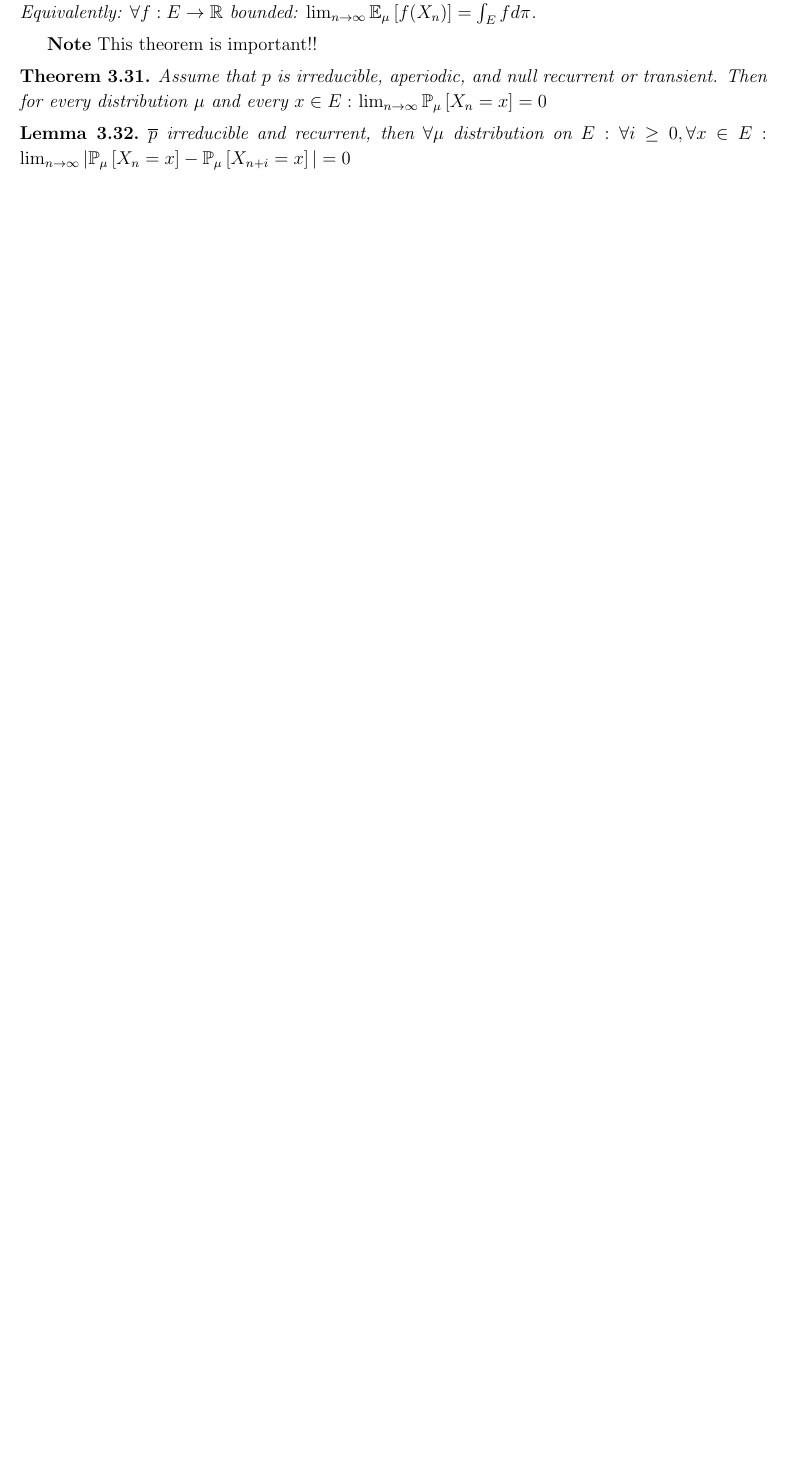
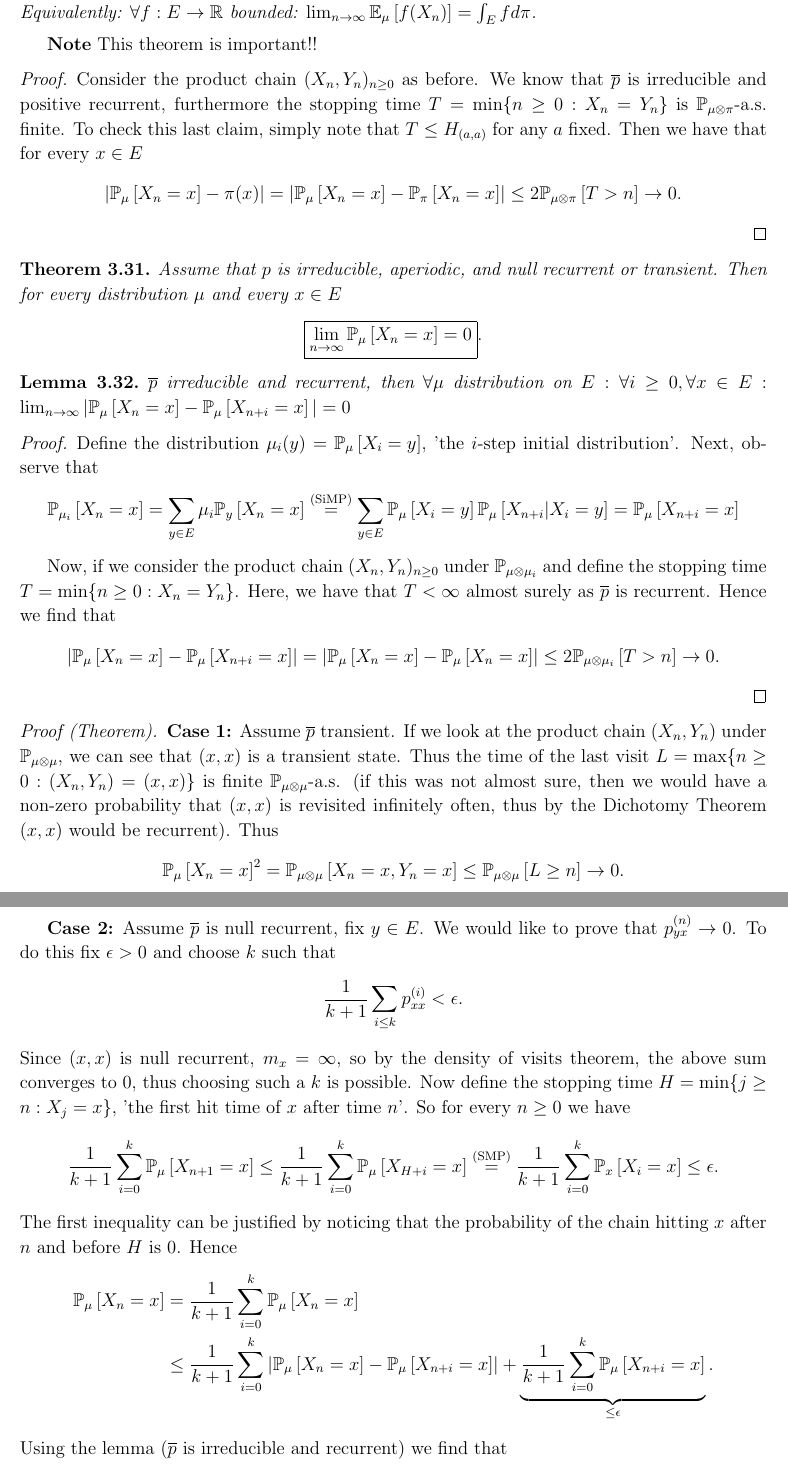
Before and after one commit to TrevorWinstral/ASP_Script, a LaTeX book (main.tex, which reads chap3.tex): part of page 30 of 49 before the commit and two parts of pages 30 and 31 of 51 after it, the two joined at a grey line, cut so that both start at the same text, the shorter picture padded with empty space. Compiled offline with pdfLaTeX.

Commit message:
Finished proofs for chapter 3

```diff
--- a/chap3.tex
+++ b/chap3.tex
@@ -557,10 +561,58 @@ We can now take advantage of the coupling between $X$ and $\tilde{X}$ to conclud
 	Equivalently: $\forall f:E \to \mathbb{R}$ bounded: $\lim_{n \to \infty} \mathbb{E}_{\mu } \left[ f(X_n) \right] = \int_{E}^{} f d \pi$.
 \end{theorem}
 \textbf{Note} This theorem is important!!
+\begin{proof}
+	Consider the product chain $(X_n, Y_n)_{n\geq 0}$ as before. We know that $\overline{p}$ is irreducible and positive recurrent, furthermore the stopping time $T=\min\{n\geq 0: X_n = Y_n\}$ is $\mathbb{P}_{\mu \otimes \pi }$-a.s. finite. To check this last claim, simply note that $T \leq H_{(a,a)}$ for any $a$ fixed. Then we have that for every $x \in E$
+\begin{align}
+	\left| \mathbb{P}_{\mu } \left[ X_n = x \right] - \pi(x) \right| = \left|\mathbb{P}_{\mu } \left[ X_n = x \right] - \mathbb{P}_{\pi } \left[ X_n = x \right] \right| \leq 2 \mathbb{P}_{\mu \otimes \pi } \left[ T >n \right] \to 0
+	.\end{align}
+\end{proof}
+
 
 \begin{theorem}[]
-	Assume that $p$ is irreducible, aperiodic, and null recurrent or transient. Then for every distribution $\mu $ and every $x \in E:$ $\lim_{n \to \infty}\mathbb{P}_{\mu } \left[ X_n =x \right] = 0$
+	Assume that $p$ is irreducible, aperiodic, and null recurrent or transient. Then for every distribution $\mu $ and every $x \in E$
+	\begin{align}
+\boxed{	\lim_{n \to \infty}\mathbb{P}_{\mu } \left[ X_n =x \right] = 0 }
+.	\end{align}
+
 \end{theorem}
 \begin{lemma}[]
 	$\overline{p}$ irreducible and recurrent, then $\forall \mu $ distribution on $E: \forall i\geq 0, \forall x \in E:\, \lim_{n \to \infty} | \mathbb{P}_{\mu } \left[ X_n=x \right] - \mathbb{P}_{\mu } \left[ X_{n+i}=x \right] | = 0$
 \end{lemma}
+\begin{proof}
+	Define the distribution $\mu_i(y) = \mathbb{P}_{\mu } \left[ X_i = y \right] $, 'the $i$-step initial distribution'. Next, observe that
+\begin{align}
+	\mathbb{P}_{\mu _i} \left[ X_n = x \right] &= \sum_{y \in E}^{} \mu _i \mathbb{P}_{y} \left[ X_n = x \right]
+	\stackrel{\textrm{(SiMP)}}{=} \sum_{y \in E}^{} \mathbb{P}_{\mu } \left[ X_i = y \right] \mathbb{P}_{\mu } \left[ X_{n+i} | X_i = y\right]
+	= \mathbb{P}_{\mu } \left[ X_{n+i}=x \right]
+\end{align}
+
+Now, if we consider the product chain $(X_n, Y_n)_{n\geq 0}$ under $\mathbb{P}_{\mu \otimes \mu_i} $ and define the stopping time $T= \min\{n\geq 0: X_n = Y_n\}$. Here, we have that $T<\infty$ almost surely as $\overline{p}$ is recurrent. Hence we find that
+\begin{align}
+	\left| \mathbb{P}_{\mu } \left[ X_n = x \right] - \mathbb{P}_{\mu } \left[ X_{n+i} = x \right] \right|
+	= \left| \mathbb{P}_{\mu } \left[ X_n = x \right] - \mathbb{P}_{\mu} \left[ X_n = x \right] \right|
+	\leq 2  \mathbb{P}_{\mu \otimes \mu _i} \left[ T>n \right]  \to 0.
+\end{align}
+\end{proof}
+\begin{proof}[Proof (Theorem)]
+	\textbf{Case 1:} Assume $\overline{p}$ transient. If we look at the product chain $(X_n, Y_n)$ under $\mathbb{P}_{\mu \otimes \mu}$, we can see that $(x,x)$ is a transient state. Thus the time of the last visit  $L = \max\{n\geq 0: (X_n, Y_n) = (x,x) \}$ is finite $\mathbb{P}_{\mu \otimes \mu}$-a.s. (if this was not almost sure, then we would have a non-zero probability that $(x,x)$ is revisited infinitely often, thus by the Dichotomy Theorem $(x,x)$ would be recurrent). Thus
+\begin{align}
+	\mathbb{P}_{\mu } \left[ X_n = x \right]^2 = \mathbb{P}_{\mu \otimes \mu} \left[ X_n =x, Y_n=x \right] \leq \mathbb{P}_{\mu \otimes \mu } \left[ L \geq n \right] \to 0.
+\end{align}
+
+\textbf{Case 2:} Assume $\overline{p}$ is null recurrent, fix  $y \in E$. We would like to prove that $p_{yx}^{(n)} \to 0$. To do this fix $\epsilon > 0$ and choose $k$ such that
+\begin{align}
+	\frac{1}{k+1} \sum_{i\leq k}^{} p_{xx}^{(i)} < \epsilon.
+\end{align}
+Since $(x,x)$ is null recurrent, $m_x= \infty$, so by the density of visits theorem, the above sum converges to $0$, thus choosing such a $k$ is possible. Now define the stopping time $H = \min\{j \geq n: X_j = x\}$, 'the first hit time of $x$ after time $n$'. So for every $n\geq 0$ we have
+\begin{align}
+	\frac{1}{k+1} \sum_{i=0}^{k} \mathbb{P}_{\mu } \left[ X_{n+1}=x \right]  \leq \frac{1}{k+1} \sum_{i=0}^{k} \mathbb{P}_{\mu } \left[ X_{H+i}=x \right]
+	\stackrel{\textrm{(SMP)}}{=} \frac{1}{k+1} \sum_{i=0}^{k} \mathbb{P}_{x} \left[ X_i =x \right]  \leq \epsilon.
+\end{align}
+The first inequality can be justified by noticing that the probability of the chain hitting $x$ after $n$ and before $ H$ is 0. Hence
+\begin{align}
+	\mathbb{P}_{\mu } \left[ X_n = x \right] &= \frac{1}{k+1} \sum_{i=0}^{k} \mathbb{P}_{\mu } \left[ X_n = x \right] \\
+	&\leq \frac{1}{k+1}\sum_{i=0}^{k} \left| \mathbb{P}_{\mu } \left[ X_n = x \right] - \mathbb{P}_{\mu } \left[ X_{n+i} = x \right] \right| + \underbrace{\frac{1}{k+1} \sum_{i=0}^{k} \mathbb{P}_{\mu } \left[ X_{n+i}=x \right]}_{\leq \epsilon}
+.\end{align}
+Using the lemma ($\overline{p}$ is irreducible and recurrent) we find that
+\begin{align}
```
Also changed, not shown: main.pdf, chap3.tex (13 more changed lines).
